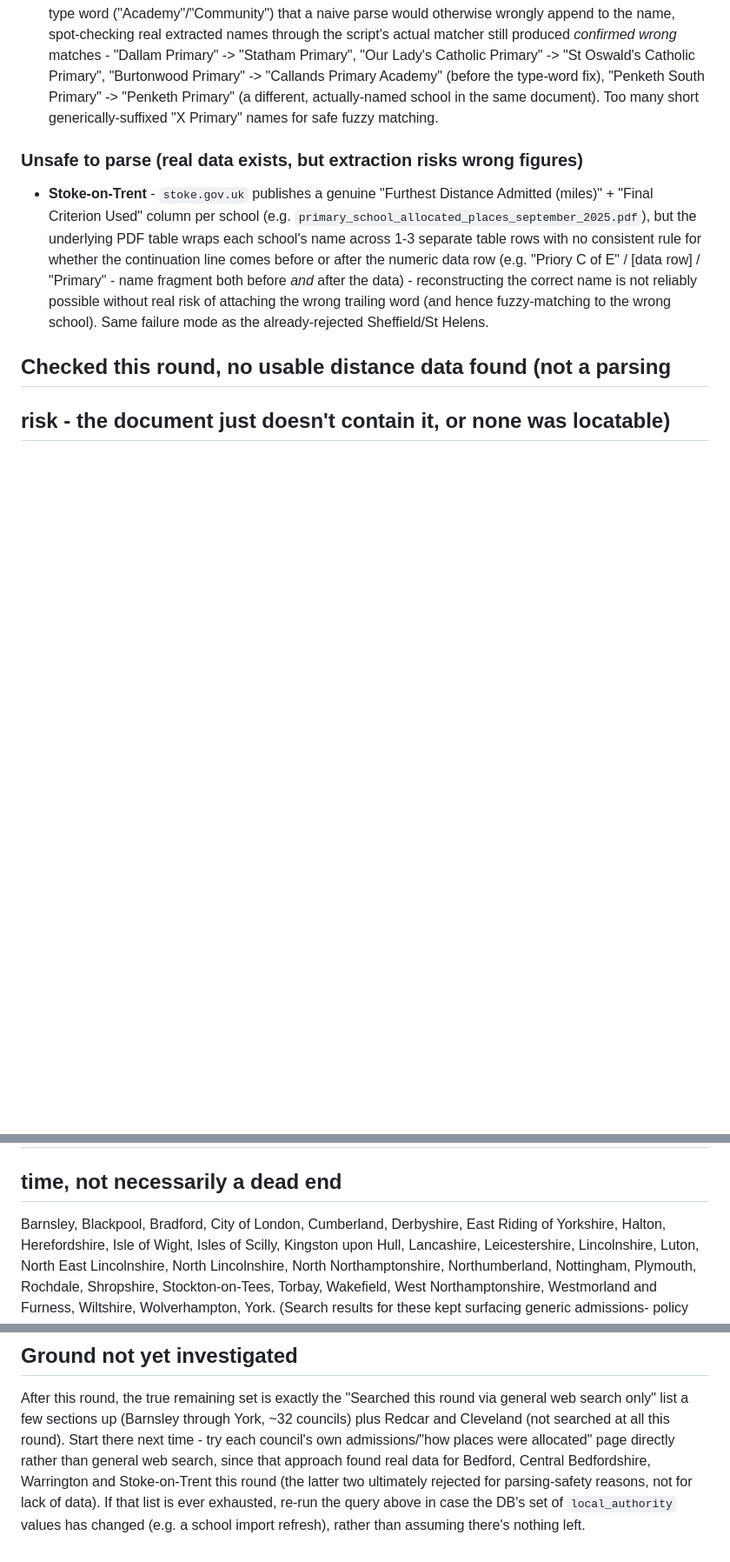
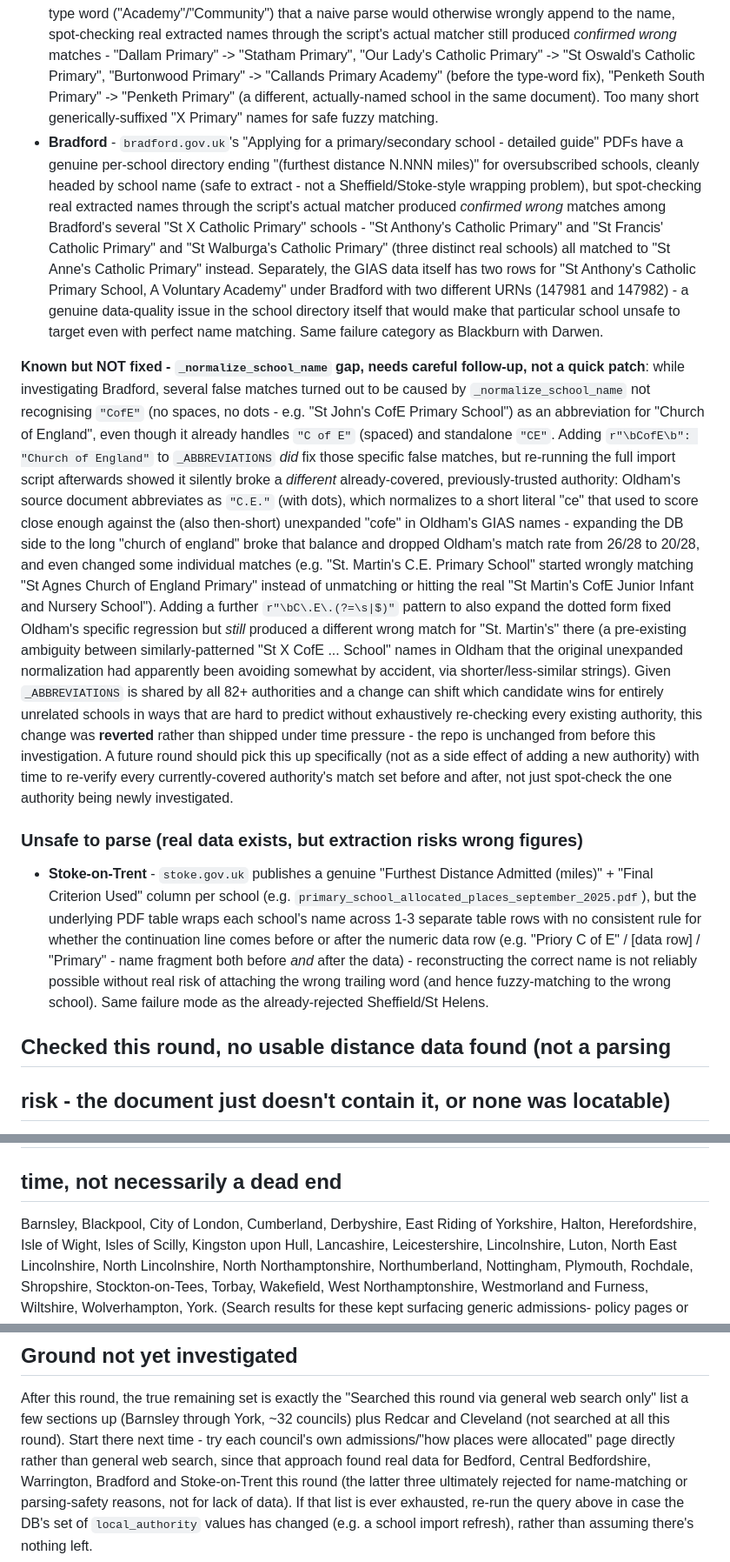
Before and after one commit to mrngmkmichael-cell/propertyvalue, a Markdown page: scripts/COUNCIL_COVERAGE_LOG.md, 3 parts joined by grey strips. Shown at 87% size. Drawn GitHub-style; blank space fills up the shorter version.

Commit message:
Document Warrington/Bradford rejections and a reverted normalization fix attempt
Both Warrington (primary/secondary allocation-table PDFs) and Bradford
(primary/secondary "detailed guide" PDFs) publish real per-school
distance data in a structurally safe-to-parse layout, but spot-checking
extracted names through the actual fuzzy matcher produced confirmed
wrong school-to-distance matches in both - short generic "X Primary"
name collisions in Warrington (Dallam->Statham, Our Lady's->St
Oswald's), and "St X Catholic Primary" collisions in Bradford (three
different schools all matching "St Anne's"), the same failure mode
already seen in Blackburn with Darwen and Devon. Both rejected per the
safety policy.

Also documents a normalization bug found while investigating Bradford
(_normalize_school_name doesn't expand unspaced "CofE" the way it
already expands "C of E" and "CE") and why the fix was NOT shipped:
it silently regressed an already-covered, previously-trusted authority
(Oldham) when tested with a full import run, because the shared
_ABBREVIATIONS table affects every authority's candidate pool at once.
The code is unchanged from before this investigation - reverted rather
than risk degrading existing coverage under time pressure. Left as an
explicit note for a future round to fix carefully, with full
before/after verification across every currently-covered authority.

Co-Authored-By: Claude Sonnet 5 <noreply@anthropic.com>

```diff
--- a/scripts/COUNCIL_COVERAGE_LOG.md
+++ b/scripts/COUNCIL_COVERAGE_LOG.md
@@ -94,6 +94,56 @@ since last check).
   the type-word fix), "Penketh South Primary" -> "Penketh Primary" (a
   different, actually-named school in the same document). Too many
   short generically-suffixed "X Primary" names for safe fuzzy matching.
+- **Bradford** - `bradford.gov.uk`'s "Applying for a
+  primary/secondary school - detailed guide" PDFs have a genuine
+  per-school directory ending "(furthest distance N.NNN miles)" for
+  oversubscribed schools, cleanly headed by school name (safe to
+  extract - not a Sheffield/Stoke-style wrapping problem), but
+  spot-checking real extracted names through the script's actual
+  matcher produced *confirmed wrong* matches among Bradford's several
+  "St X Catholic Primary" schools - "St Anthony's Catholic Primary"
+  and "St Francis' Catholic Primary" and "St Walburga's Catholic
+  Primary" (three distinct real schools) all matched to "St Anne's
+  Catholic Primary" instead. Separately, the GIAS data itself has two
+  rows for "St Anthony's Catholic Primary School, A Voluntary Academy"
+  under Bradford with two different URNs (147981 and 147982) - a
+  genuine data-quality issue in the school directory itself that would
+  make that particular school unsafe to target even with perfect name
+  matching. Same failure category as Blackburn with Darwen.
+
+**Known but NOT fixed - `_normalize_school_name` gap, needs careful
+follow-up, not a quick patch**: while investigating Bradford, several
+false matches turned out to be caused by `_normalize_school_name` not
+recognising `"CofE"` (no spaces, no dots - e.g. "St John's CofE
+Primary School") as an abbreviation for "Church of England", even
+though it already handles `"C of E"` (spaced) and standalone `"CE"`.
+Adding `r"\bCofE\b": "Church of England"` to `_ABBREVIATIONS` *did* fix
+those specific false matches, but re-running the full import script
+afterwards showed it silently broke a *different* already-covered,
+previously-trusted authority: Oldham's source document abbreviates as
+`"C.E."` (with dots), which normalizes to a short literal "ce" that
+used to score close enough against the (also then-short) unexpanded
+"cofe" in Oldham's GIAS names - expanding the DB side to the long
+"church of england" broke that balance and dropped Oldham's match rate
+from 26/28 to 20/28, and even changed some individual matches (e.g.
+"St. Martin's C.E. Primary School" started wrongly matching "St Agnes
+Church of England Primary" instead of unmatching or hitting the real
+"St Martin's CofE Junior Infant and Nursery School"). Adding a further
+`r"\bC\.E\.(?=\s|$)"` pattern to also expand the dotted form fixed
+Oldham's specific regression but *still* produced a different wrong
+match for "St. Martin's" there (a pre-existing ambiguity between
+similarly-patterned "St X CofE ... School" names in Oldham that the
+original unexpanded normalization had apparently been avoiding somewhat
+by accident, via shorter/less-similar strings). Given `_ABBREVIATIONS`
+is shared by all 82+ authorities and a change can shift which
+candidate wins for entirely unrelated schools in ways that are hard to
+predict without exhaustively re-checking every existing authority, this
+change was **reverted** rather than shipped under time pressure - the
+repo is unchanged from before this investigation. A future round
+should pick this up specifically (not as a side effect of adding a new
+authority) with time to re-verify every currently-covered authority's
+match set before and after, not just spot-check the one authority
+being newly investigated.
 
 ### Unsafe to parse (real data exists, but extraction risks wrong figures)
 - **Stoke-on-Trent** - `stoke.gov.uk` publishes a genuine "Furthest
@@ -133,7 +183,7 @@ since last check).
 ## Searched this round via general web search only (no promising
 ## document link surfaced) - worth a deeper direct site crawl next
 ## time, not necessarily a dead end
-Barnsley, Blackpool, Bradford, City of London, Cumberland, Derbyshire,
+Barnsley, Blackpool, City of London, Cumberland, Derbyshire,
 East Riding of Yorkshire, Halton, Herefordshire, Isle of Wight, Isles
 of Scilly, Kingston upon Hull, Lancashire, Leicestershire,
 Lincolnshire, Luton, North East Lincolnshire, North Lincolnshire,
@@ -190,8 +240,9 @@ through York, ~32 councils) plus Redcar and Cleveland (not searched at
 all this round). Start there next time - try each council's own
 admissions/"how places were allocated" page directly rather than
 general web search, since that approach found real data for Bedford,
-Central Bedfordshire, Warrington and Stoke-on-Trent this round (the
-latter two ultimately rejected for parsing-safety reasons, not for
-lack of data). If that list is ever exhausted, re-run the query above
+Central Bedfordshire, Warrington, Bradford and Stoke-on-Trent this
+round (the latter three ultimately rejected for name-matching or
+parsing-safety reasons, not for lack of data). If that list is ever
+exhausted, re-run the query above
 in case the DB's set of `local_authority` values has changed (e.g. a
 school import refresh), rather than assuming there's nothing left.
```
